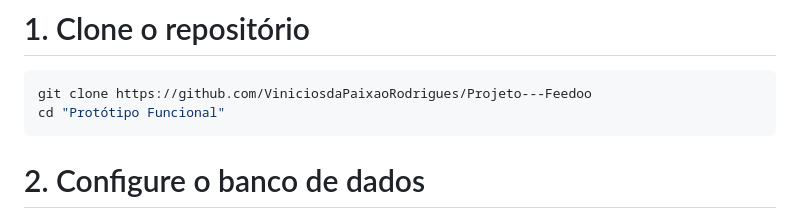
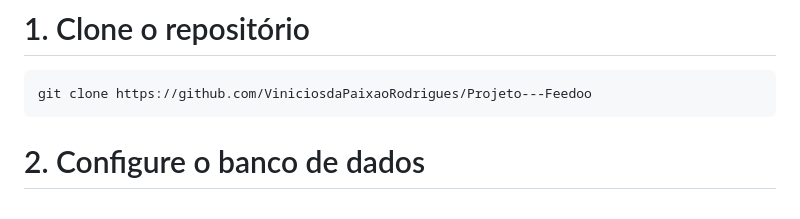
Before and after one commit to ViniciosdaPaixaoRodrigues/Projeto---Feedoo, a Markdown page: README.md, the part around the change. Rendered like a GitHub page.

````diff
--- a/README.md
+++ b/README.md
@@ -41,7 +41,6 @@ Criar um sistema web completo que permita:
 # 1. Clone o repositório
 ```bash
 git clone https://github.com/ViniciosdaPaixaoRodrigues/Projeto---Feedoo
-cd "Protótipo Funcional"
 ```
 
 # 2. Configure o banco de dados
````
